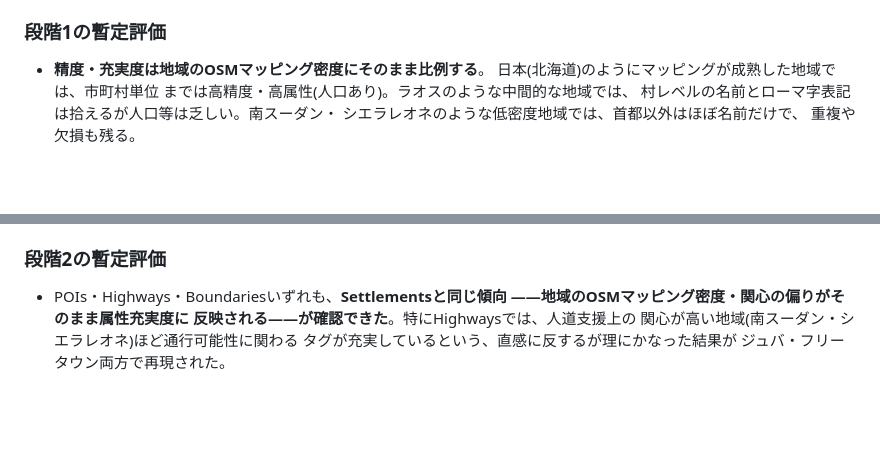
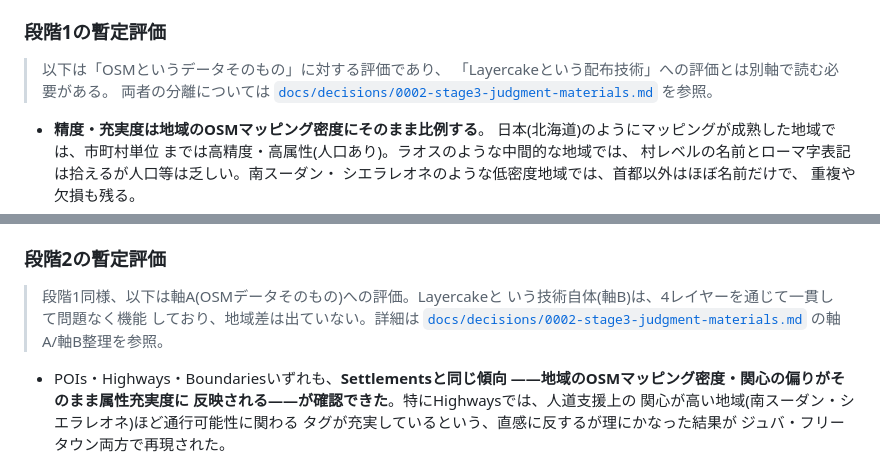
Before and after one commit to dwg7/caketest, a Markdown page: notes/findings.md, 2 parts joined by grey strips. GitHub-like rendering; blank space fills up the shorter version.

```diff
--- a/notes/findings.md
+++ b/notes/findings.md
@@ -110,6 +110,12 @@ DuckDB(`INSTALL spatial; INSTALL httpfs;` の上で `LOAD` するだけ)から
 * クエリ: [`queries/settlements-freetown.sql`](../queries/settlements-freetown.sql)
 
 ### 段階1の暫定評価
+
+> 以下は「OSMというデータそのもの」に対する評価であり、
+> 「Layercakeという配布技術」への評価とは別軸で読む必要がある。
+> 両者の分離については
+> [`docs/decisions/0002-stage3-judgment-materials.md`](../docs/decisions/0002-stage3-judgment-materials.md)
+> を参照。
 
 * **精度・充実度は地域のOSMマッピング密度にそのまま比例する**。
   日本(北海道)のようにマッピングが成熟した地域では、市町村単位
@@ -225,6 +231,12 @@ ISOコードなし)、`admin_level=6`(chiefdom、Koya Chiefdom等)という
 
 ### 段階2の暫定評価
 
+> 段階1同様、以下は軸A(OSMデータそのもの)への評価。Layercakeと
+> いう技術自体(軸B)は、4レイヤーを通じて一貫して問題なく機能
+> しており、地域差は出ていない。詳細は
+> [`docs/decisions/0002-stage3-judgment-materials.md`](../docs/decisions/0002-stage3-judgment-materials.md)
+> の軸A/軸B整理を参照。
+
 * POIs・Highways・Boundariesいずれも、**Settlementsと同じ傾向
   ——地域のOSMマッピング密度・関心の偏りがそのまま属性充実度に
   反映される——が確認できた**。特にHighwaysでは、人道支援上の
```
Also changed, not shown: docs/decisions/0002-stage3-judgment-materials.md (+120 -67 lines).
